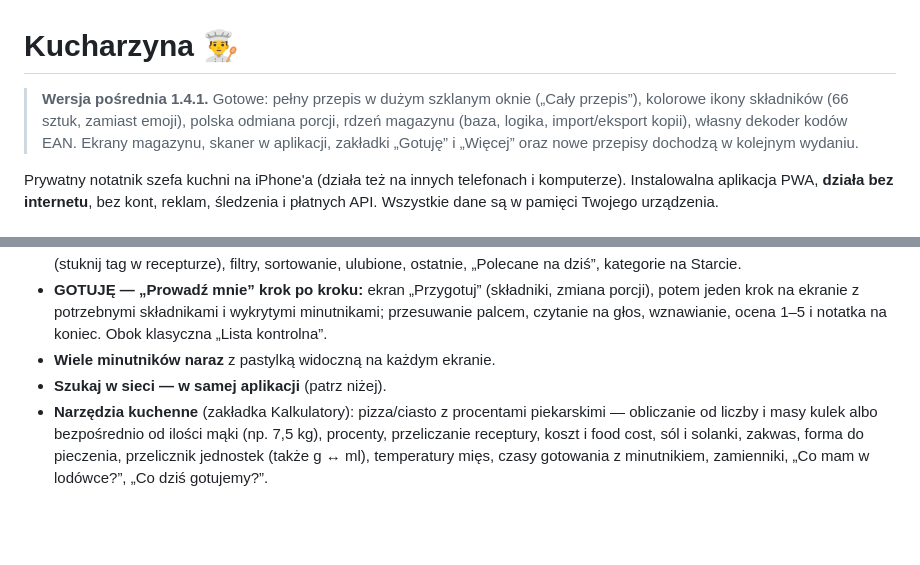
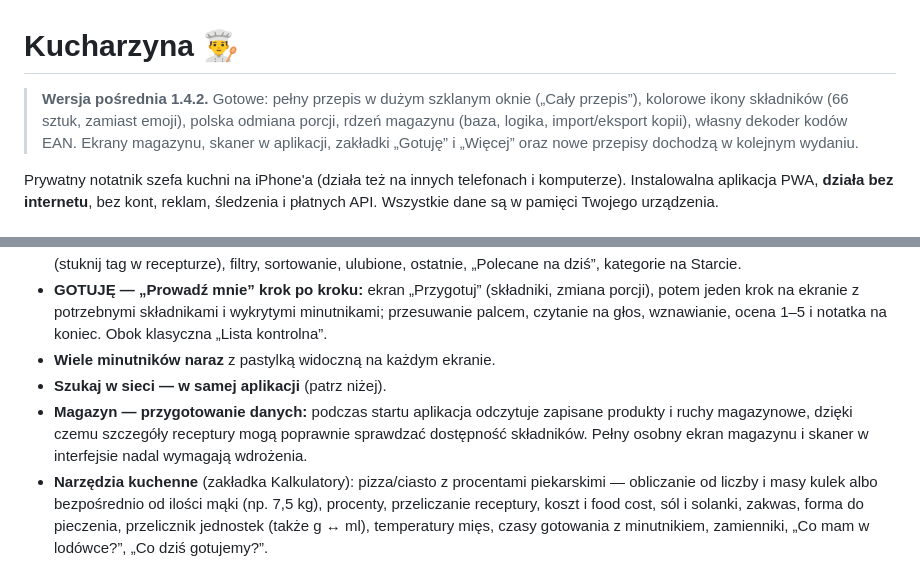
Before and after one commit to cerixu/Kuchnik, a Markdown page: README.md, 2 parts joined by grey strips. GitHub-like rendering; blank space fills up the shorter version.

Commit message:
Document inventory startup loading in 1.4.2

```diff
--- a/README.md
+++ b/README.md
@@ -1,6 +1,6 @@
 # Kucharzyna 👨‍🍳
 
-> **Wersja pośrednia 1.4.1.** Gotowe: pełny przepis w dużym szklanym oknie („Cały przepis”), kolorowe ikony składników (66 sztuk, zamiast emoji), polska odmiana porcji, rdzeń magazynu (baza, logika, import/eksport kopii), własny dekoder kodów EAN. Ekrany magazynu, skaner w aplikacji, zakładki „Gotuję” i „Więcej” oraz nowe przepisy dochodzą w kolejnym wydaniu.
+> **Wersja pośrednia 1.4.2.** Gotowe: pełny przepis w dużym szklanym oknie („Cały przepis”), kolorowe ikony składników (66 sztuk, zamiast emoji), polska odmiana porcji, rdzeń magazynu (baza, logika, import/eksport kopii), własny dekoder kodów EAN. Ekrany magazynu, skaner w aplikacji, zakładki „Gotuję” i „Więcej” oraz nowe przepisy dochodzą w kolejnym wydaniu.
 
 
 Prywatny notatnik szefa kuchni na iPhone'a (działa też na innych telefonach i komputerze).
@@ -20,6 +20,7 @@ Wszystkie dane są w pamięci Twojego urządzenia.
 - **GOTUJĘ — „Prowadź mnie” krok po kroku:** ekran „Przygotuj” (składniki, zmiana porcji), potem jeden krok na ekranie z potrzebnymi składnikami i wykrytymi minutnikami; przesuwanie palcem, czytanie na głos, wznawianie, ocena 1–5 i notatka na koniec. Obok klasyczna „Lista kontrolna”.
 - **Wiele minutników naraz** z pastylką widoczną na każdym ekranie.
 - **Szukaj w sieci — w samej aplikacji** (patrz niżej).
+- **Magazyn — przygotowanie danych:** podczas startu aplikacja odczytuje zapisane produkty i ruchy magazynowe, dzięki czemu szczegóły receptury mogą poprawnie sprawdzać dostępność składników. Pełny osobny ekran magazynu i skaner w interfejsie nadal wymagają wdrożenia.
 - **Narzędzia kuchenne** (zakładka Kalkulatory): pizza/ciasto z procentami piekarskimi — obliczanie od liczby i masy kulek albo bezpośrednio od ilości mąki (np. 7,5 kg), procenty, przeliczanie receptury, koszt i food cost, sól i solanki, zakwas, forma do pieczenia, przelicznik jednostek (także g ↔ ml), temperatury mięs, czasy gotowania z minutnikiem, zamienniki, „Co mam w lodówce?”, „Co dziś gotujemy?”.
 - **Przelicz**, **procenty piekarskie**, **food cost**, **zakupy** (z alejkami), **import z tekstu**, **historia zmian** z przywracaniem wersji, **kopia zapasowa JSON** — jak w poprzednich wersjach.
 
```
